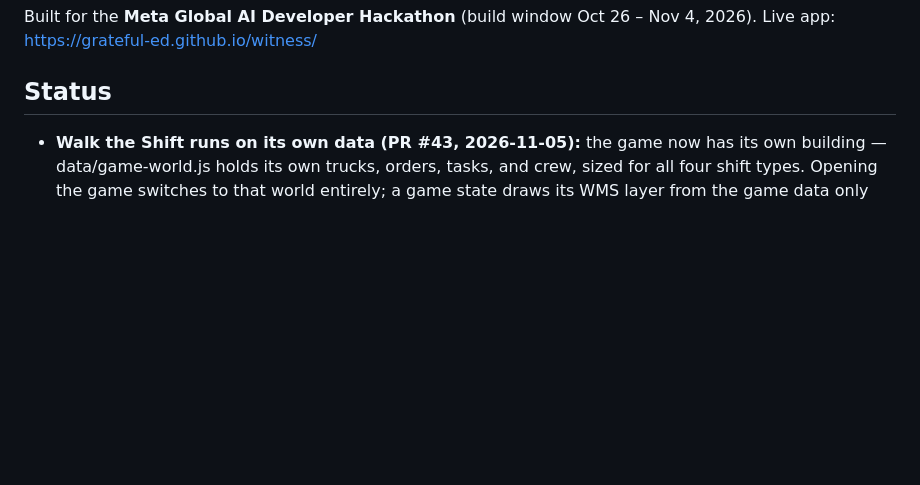
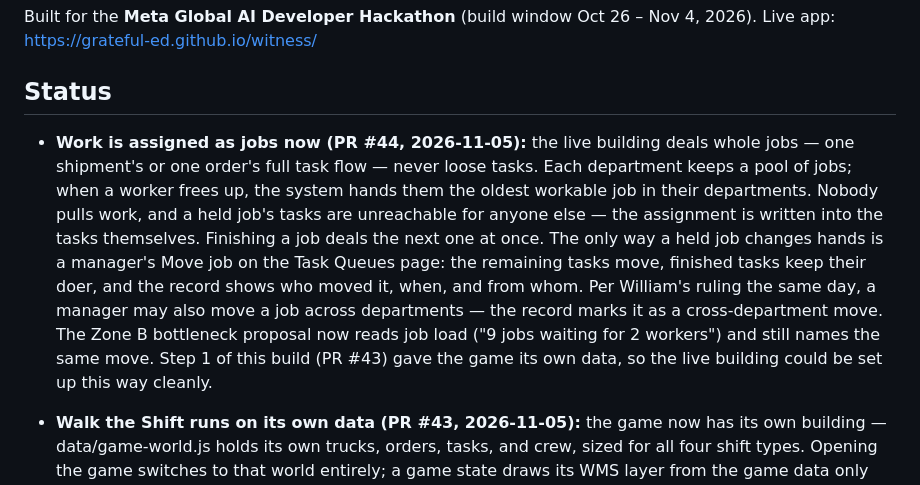
Before and after one commit to Grateful-Ed/witness, a Markdown page: README.md, the part around the change. Drawn GitHub-style; blank space fills up the shorter version.

Commit message:
README: PR #44 status bullet (job-based assignment)

```diff
--- a/README.md
+++ b/README.md
@@ -50,6 +50,8 @@ In the whole-warehouse picture, this module is how **inbound freight gets receiv
 Built for the **Meta Global AI Developer Hackathon** (build window Oct 26 – Nov 4, 2026). Live app: https://grateful-ed.github.io/witness/
 
 ## Status
+
+- **Work is assigned as jobs now (PR #44, 2026-11-05):** the live building deals whole jobs — one shipment's or one order's full task flow — never loose tasks. Each department keeps a pool of jobs; when a worker frees up, the system hands them the oldest workable job in their departments. Nobody pulls work, and a held job's tasks are unreachable for anyone else — the assignment is written into the tasks themselves. Finishing a job deals the next one at once. The only way a held job changes hands is a manager's Move job on the Task Queues page: the remaining tasks move, finished tasks keep their doer, and the record shows who moved it, when, and from whom. Per William's ruling the same day, a manager may also move a job across departments — the record marks it as a cross-department move. The Zone B bottleneck proposal now reads job load ("9 jobs waiting for 2 workers") and still names the same move. Step 1 of this build (PR #43) gave the game its own data, so the live building could be set up this way cleanly.
 
 - **Walk the Shift runs on its own data (PR #43, 2026-11-05):** the game now has its own building — data/game-world.js holds its own trucks, orders, tasks, and crew, sized for all four shift types. Opening the game switches to that world entirely; a game state draws its WMS layer from the game data only (an empty layer if the file is missing — never the live seed), and the practice dressing that used to be applied to a copy of the live seed is gone, its stock now native to the game world. The live seed is byte-identical and a played session provably leaves the live state untouched. This split is step 1 of the job-assignment build: the live data is now free to be set up for jobs vs tasks properly. The PR also fixed a flaky smoke check (the ontology announcement is transient by design; the check now reads it at the refresh that produces it).
 
```
